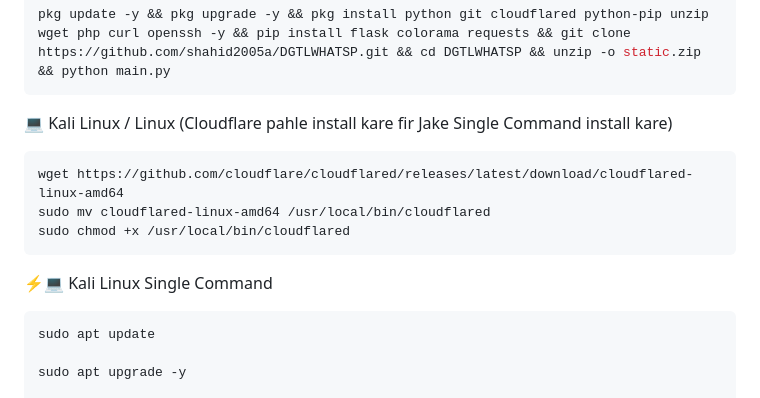
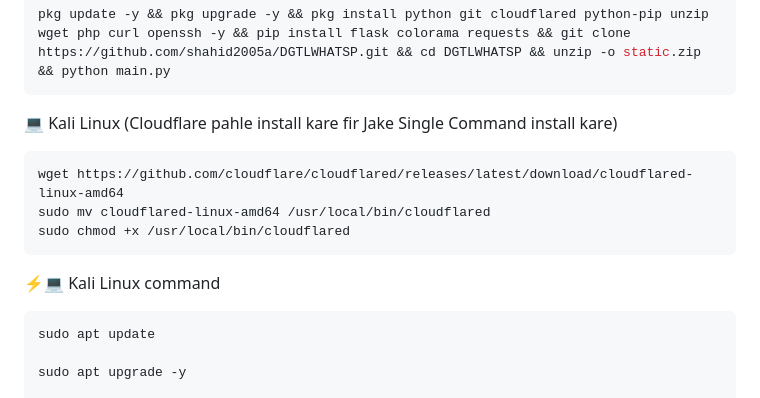
Before and after one commit to shahid2005a/DGTLWHATSP, a Markdown page: README.md, the part around the change. GitHub-like rendering.

Commit message:
Improve README.md installation instructions
Updated installation instructions for clarity and formatting.

````diff
--- a/README.md
+++ b/README.md
@@ -143,7 +143,7 @@
 pkg update -y && pkg upgrade -y && pkg install python git cloudflared python-pip unzip wget php curl openssh -y && pip install flask colorama requests && git clone https://github.com/shahid2005a/DGTLWHATSP.git && cd DGTLWHATSP && unzip -o static.zip && python main.py
 ```
 
-💻 Kali Linux / Linux (Cloudflare pahle install kare fir Jake Single Command install kare)
+💻 Kali Linux (Cloudflare pahle install kare fir Jake Single Command install kare)
 
 ```bash
 wget https://github.com/cloudflare/cloudflared/releases/latest/download/cloudflared-linux-amd64
@@ -151,7 +151,7 @@ sudo mv cloudflared-linux-amd64 /usr/local/bin/cloudflared
 sudo chmod +x /usr/local/bin/cloudflared
 ```
 
-⚡💻 Kali Linux  Single Command
+⚡💻 Kali Linux  command
 
 ```bash
 sudo apt update
````
